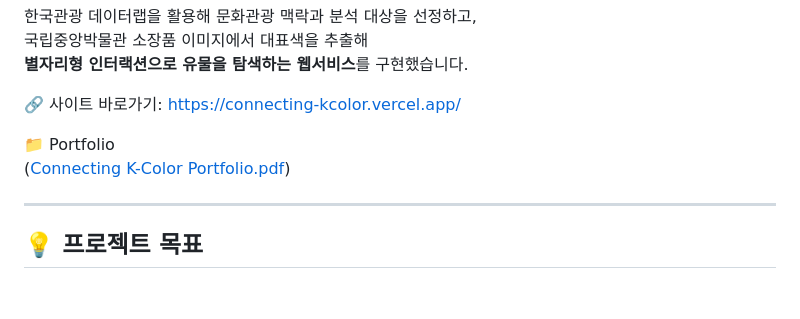
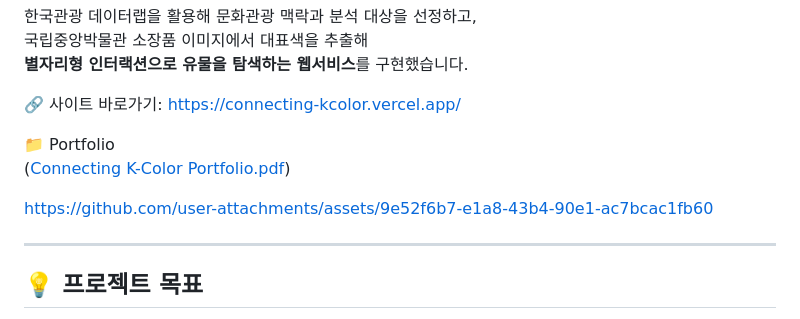
Before and after one commit to su4228-prog/Connecting_Kcolor, a Markdown page: README.md, the part around the change. Drawn GitHub-style; blank space fills up the shorter version.

Commit message:
Add GitHub assets link to README
Added a link to GitHub assets in the README.

```diff
--- a/README.md
+++ b/README.md
@@ -10,6 +10,8 @@
 
 📁 Portfolio
 ([Connecting K-Color Portfolio.pdf](https://github.com/user-attachments/files/32713936/Connecting.K-Color.Portfolio.pdf))
+
+https://github.com/user-attachments/assets/9e52f6b7-e1a8-43b4-90e1-ac7bcac1fb60
 
 ---
 
```
